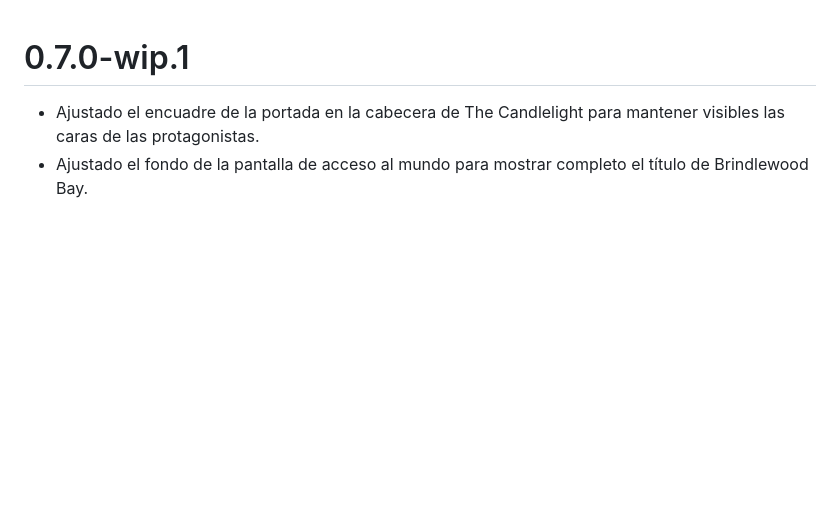
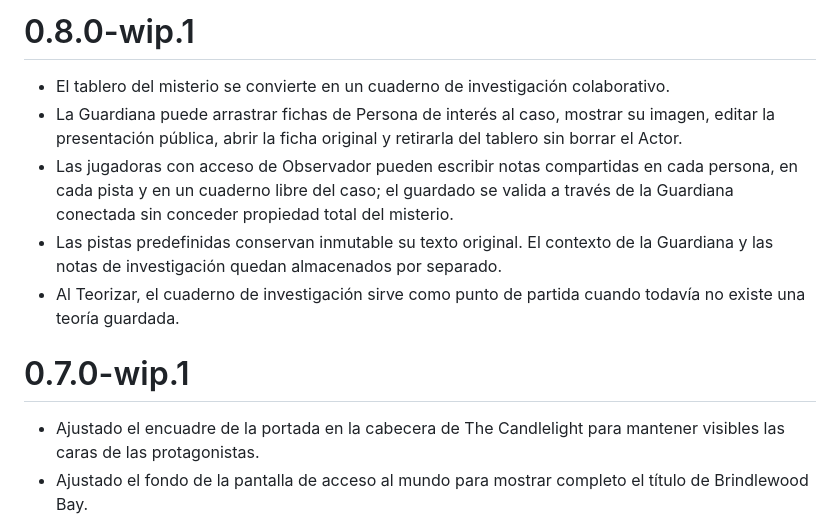
Before and after one commit to ManuRomera/brindlewood-bay-foundry, a Markdown page: CHANGELOG.md, the part around the change. Drawn GitHub-style; blank space fills up the shorter version.

Commit message:
docs: add 0.8.0 investigation board changelog

```diff
--- a/CHANGELOG.md
+++ b/CHANGELOG.md
@@ -1,3 +1,11 @@
+# 0.8.0-wip.1
+
+- El tablero del misterio se convierte en un cuaderno de investigación colaborativo.
+- La Guardiana puede arrastrar fichas de Persona de interés al caso, mostrar su imagen, editar la presentación pública, abrir la ficha original y retirarla del tablero sin borrar el Actor.
+- Las jugadoras con acceso de Observador pueden escribir notas compartidas en cada persona, en cada pista y en un cuaderno libre del caso; el guardado se valida a través de la Guardiana conectada sin conceder propiedad total del misterio.
+- Las pistas predefinidas conservan inmutable su texto original. El contexto de la Guardiana y las notas de investigación quedan almacenados por separado.
+- Al Teorizar, el cuaderno de investigación sirve como punto de partida cuando todavía no existe una teoría guardada.
+
 # 0.7.0-wip.1
 
 - Ajustado el encuadre de la portada en la cabecera de The Candlelight para mantener visibles las caras de las protagonistas.
```
